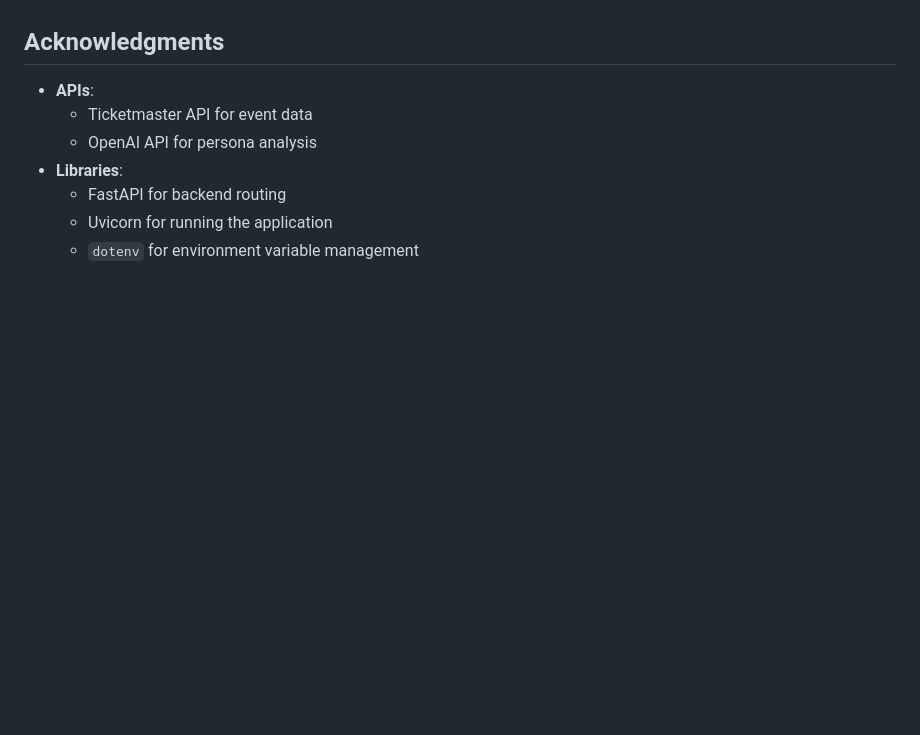
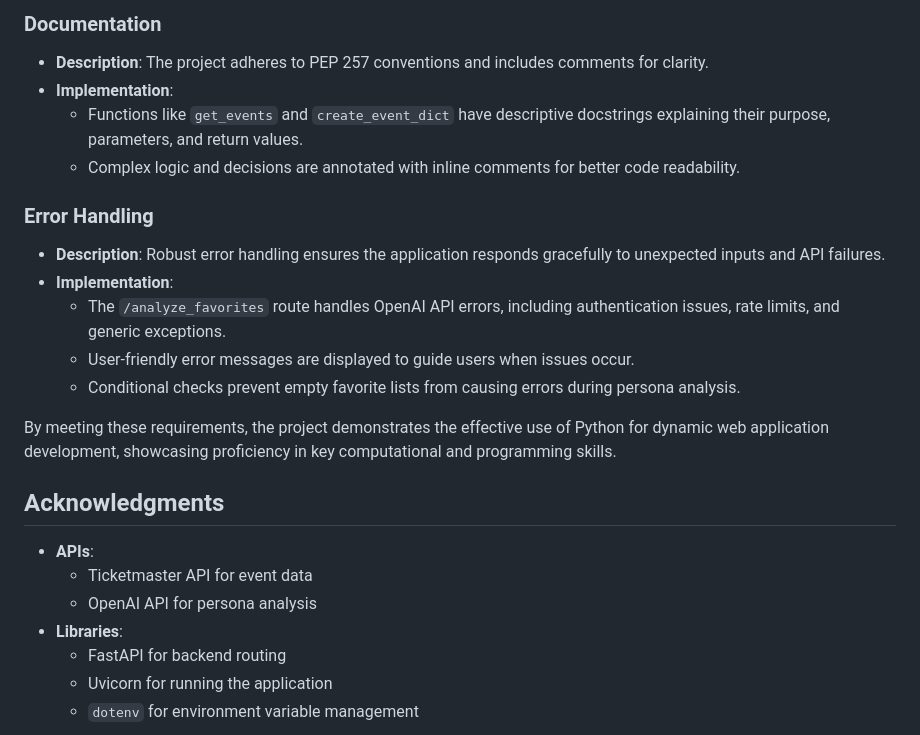
Before and after one commit to djoshi330/EventbriteProj, a Markdown page: README.md, the part around one of its changes. Drawn GitHub-style; blank space fills up the shorter version.

```diff
--- a/README.md
+++ b/README.md
@@ -43,3 +88,17 @@ This project showcases integration with external APIs, dynamic frontend interact
+### Documentation
+- **Description**: The project adheres to PEP 257 conventions and includes comments for clarity.
+- **Implementation**:
+  - Functions like `get_events` and `create_event_dict` have descriptive docstrings explaining their purpose, parameters, and return values.
+  - Complex logic and decisions are annotated with inline comments for better code readability.
+
+### Error Handling
+- **Description**: Robust error handling ensures the application responds gracefully to unexpected inputs and API failures.
+- **Implementation**:
+  - The `/analyze_favorites` route handles OpenAI API errors, including authentication issues, rate limits, and generic exceptions.
+  - User-friendly error messages are displayed to guide users when issues occur.
+  - Conditional checks prevent empty favorite lists from causing errors during persona analysis.
+
+By meeting these requirements, the project demonstrates the effective use of Python for dynamic web application development, showcasing proficiency in key computational and programming skills.
 
 ## Acknowledgments
 - **APIs**:
```
Also changed, not shown: other parts of README.md (+45 -0 lines).
